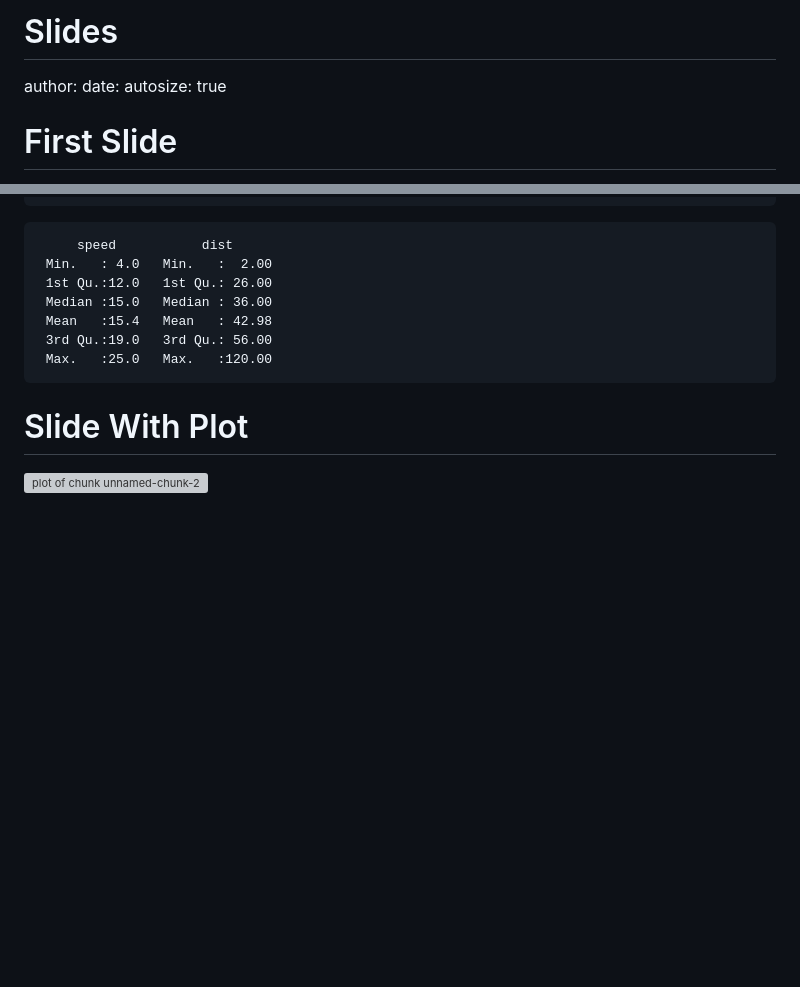
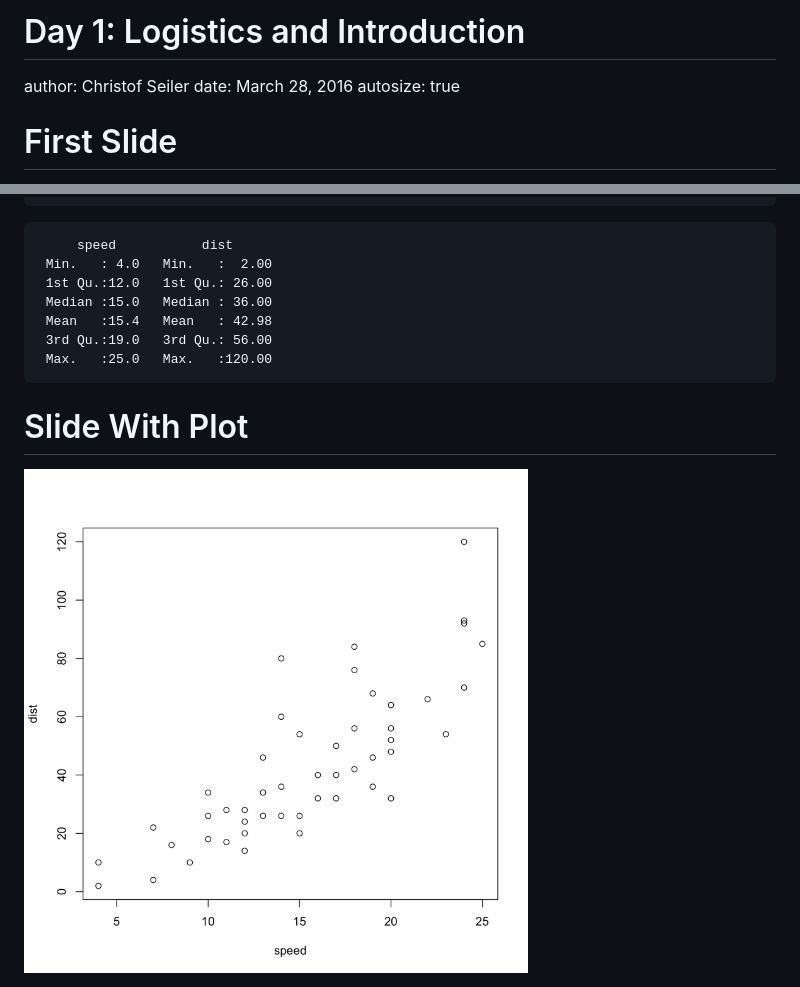
Before and after one commit to pa0/Metodologia_Statystyka_1, a Markdown page: Lecture1/Slides.md, 2 parts joined by grey strips. Drawn GitHub-style; pictures changed too: Lecture1/Figs/unnamed-chunk-2-1.png (added); blank space fills up the shorter version; grey boxes are pictures that could not be loaded.

```diff
--- a/Lecture1/Slides.md
+++ b/Lecture1/Slides.md
@@ -1,8 +1,10 @@
-Slides
+Day 1: Logistics and Introduction
 ========================================================
-author:
-date:
+author: Christof Seiler
+date: March 28, 2016
 autosize: true
+
+
 
 First Slide
 ========================================================
@@ -34,4 +36,4 @@ summary(cars)
 Slide With Plot
 ========================================================
 
-![plot of chunk unnamed-chunk-2](Slides-figure/unnamed-chunk-2-1.png)
+<img src="Figs/unnamed-chunk-2-1.png" title="plot of chunk unnamed-chunk-2" alt="plot of chunk unnamed-chunk-2" width="504" />
```
Also changed, not shown: 3 other files.
